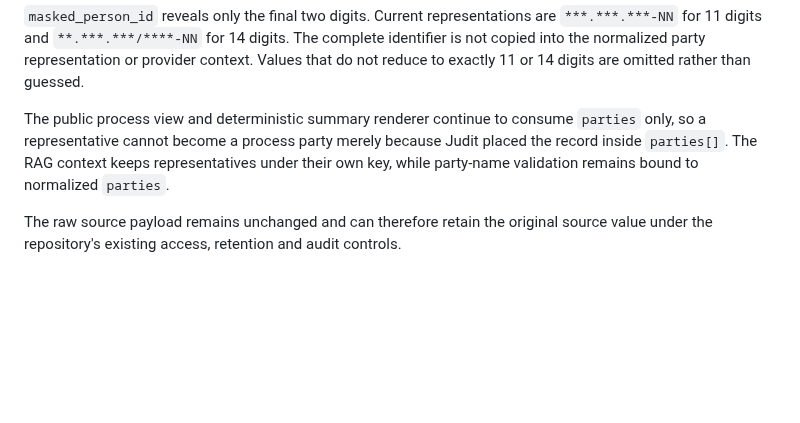
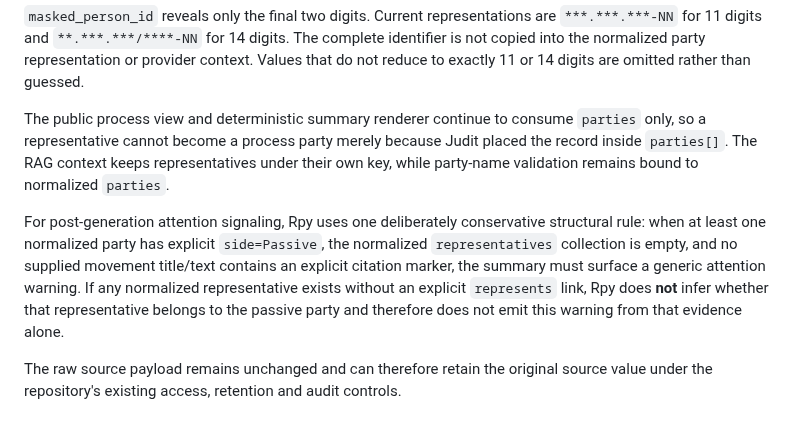
Before and after one commit to oigorbrito/rpy, a Markdown page: docs/engineering/judit-normalization.md, the part around the change. GitHub-like rendering; blank space fills up the shorter version.

Commit message:
docs: define conservative passive-party attention rule

```diff
--- a/docs/engineering/judit-normalization.md
+++ b/docs/engineering/judit-normalization.md
@@ -23,6 +23,8 @@ Normalized parties and representatives contain only the fields required by the a
 
 The public process view and deterministic summary renderer continue to consume `parties` only, so a representative cannot become a process party merely because Judit placed the record inside `parties[]`. The RAG context keeps representatives under their own key, while party-name validation remains bound to normalized `parties`.
 
+For post-generation attention signaling, Rpy uses one deliberately conservative structural rule: when at least one normalized party has explicit `side=Passive`, the normalized `representatives` collection is empty, and no supplied movement title/text contains an explicit citation marker, the summary must surface a generic attention warning. If any normalized representative exists without an explicit `represents` link, Rpy does **not** infer whether that representative belongs to the passive party and therefore does not emit this warning from that evidence alone.
+
 The raw source payload remains unchanged and can therefore retain the original source value under the repository's existing access, retention and audit controls.
 
 ## Movement text
```
